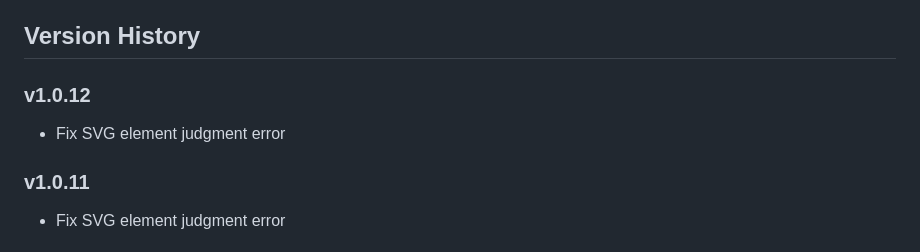
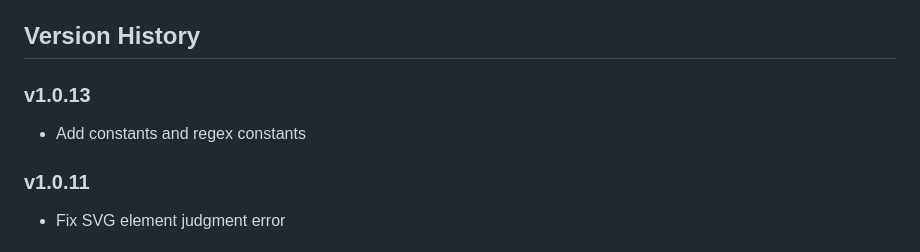
Before and after one commit to SinJayXie/light-css-js, a Markdown page: README.md, the part around the change. GitHub-like rendering.

```diff
--- a/README.md
+++ b/README.md
@@ -191,8 +191,8 @@ Issues and Pull Requests are welcome!
 
 ## Version History
 
-### v1.0.12
-- Fix SVG element judgment error
+### v1.0.13
+- Add constants and regex constants
 
 ### v1.0.11
 - Fix SVG element judgment error
```
Also changed, not shown: README_zh_CN.md (+3 -0 lines).
